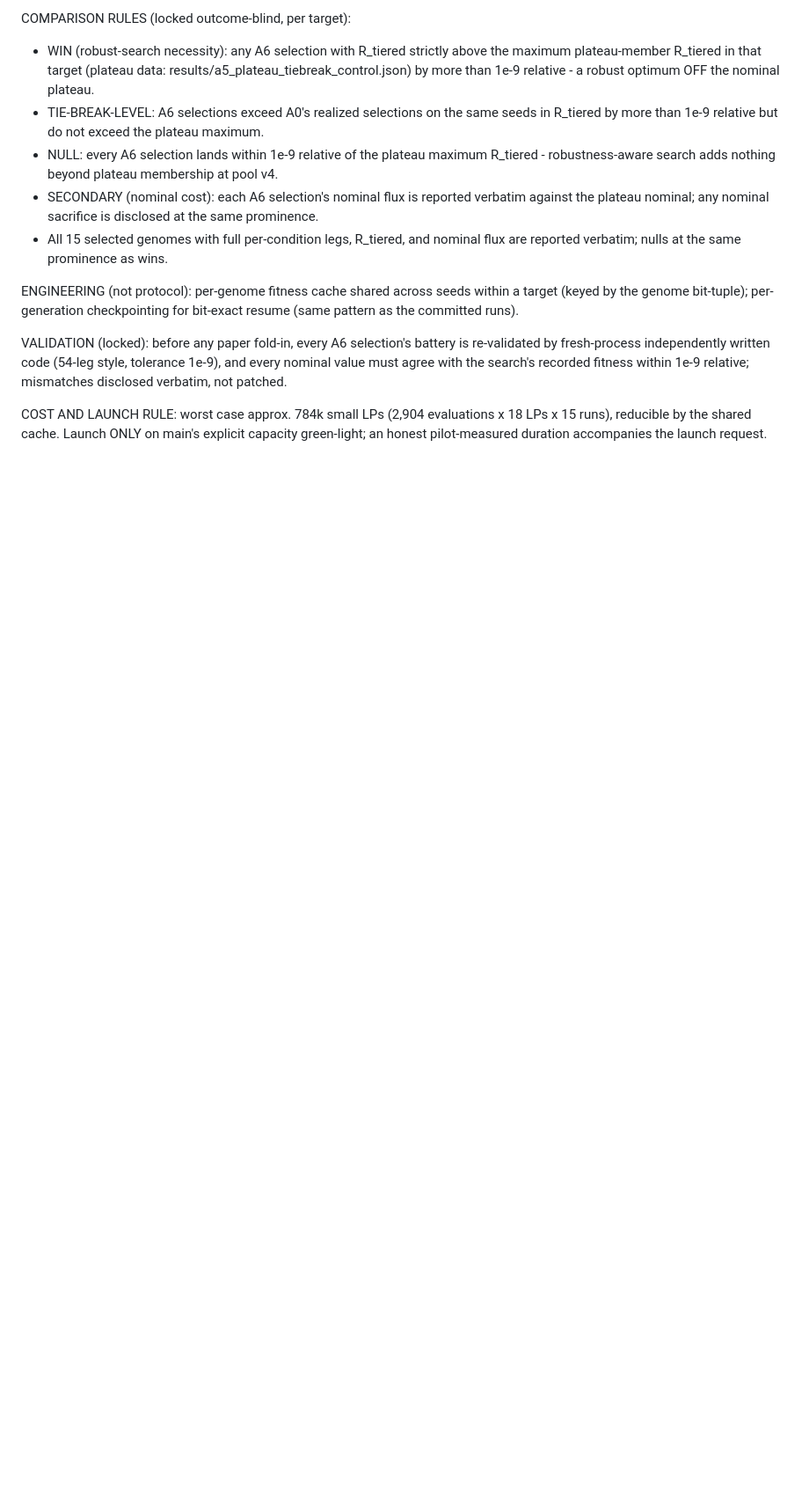
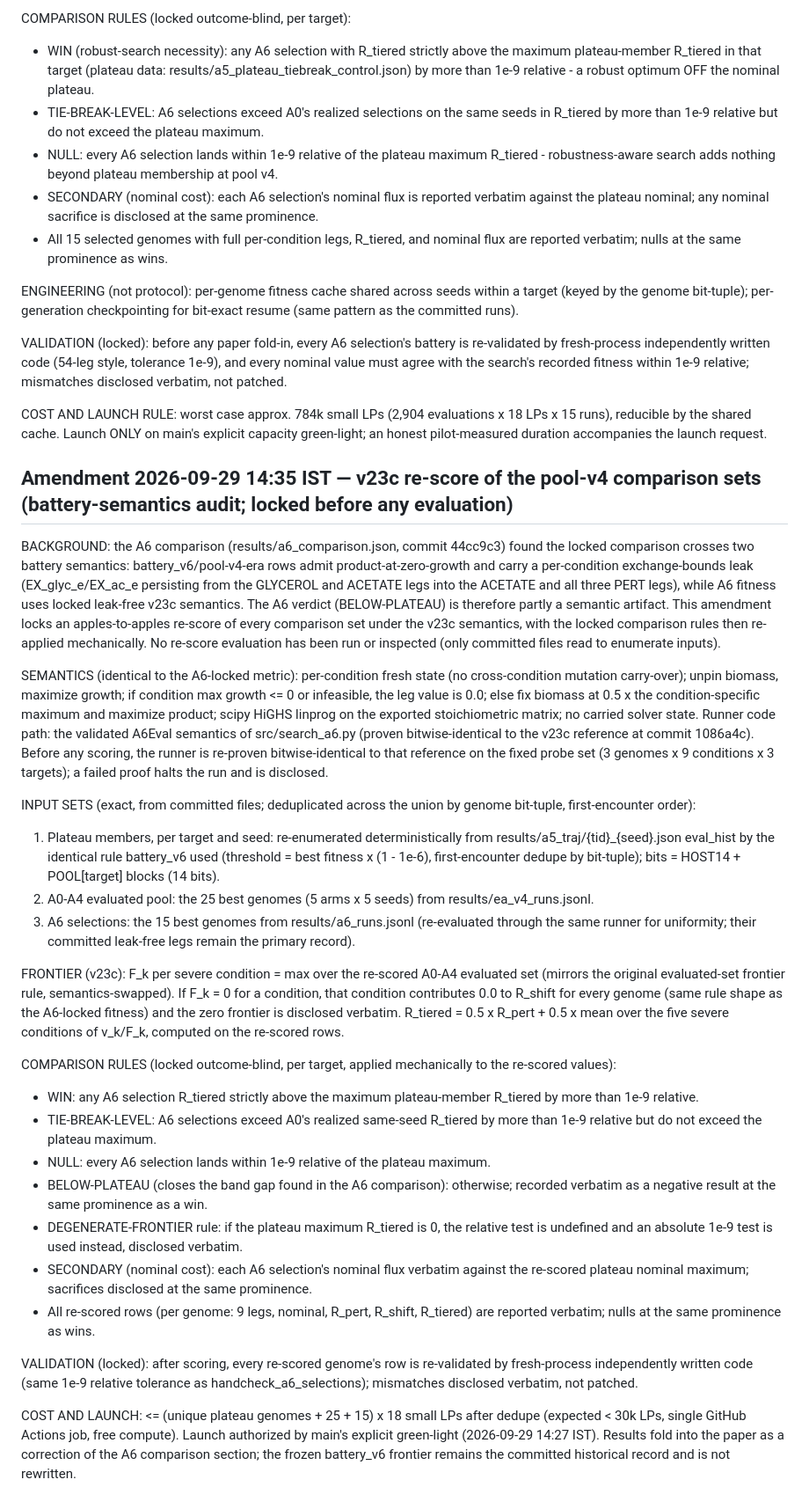
Before and after one commit to uditakankananonononono/weird-11-ai-evolved-biofactories, a Markdown page: PRE-REGISTRATION.md, the part around the change. Shown at 88% size. Rendered like a GitHub page; blank space fills up the shorter version.

Commit message:
lock v23c re-score amendment (pre-computation): plateau set + A0-A4 pool + A6 under leak-free semantics, locked rules re-applied mechanically

```diff
--- a/PRE-REGISTRATION.md
+++ b/PRE-REGISTRATION.md
@@ -282,3 +282,29 @@ ENGINEERING (not protocol): per-genome fitness cache shared across seeds within
 VALIDATION (locked): before any paper fold-in, every A6 selection's battery is re-validated by fresh-process independently written code (54-leg style, tolerance 1e-9), and every nominal value must agree with the search's recorded fitness within 1e-9 relative; mismatches disclosed verbatim, not patched.
 
 COST AND LAUNCH RULE: worst case approx. 784k small LPs (2,904 evaluations x 18 LPs x 15 runs), reducible by the shared cache. Launch ONLY on main's explicit capacity green-light; an honest pilot-measured duration accompanies the launch request.
+
+## Amendment 2026-09-29 14:35 IST — v23c re-score of the pool-v4 comparison sets (battery-semantics audit; locked before any evaluation)
+
+BACKGROUND: the A6 comparison (results/a6_comparison.json, commit 44cc9c3) found the locked comparison crosses two battery semantics: battery_v6/pool-v4-era rows admit product-at-zero-growth and carry a per-condition exchange-bounds leak (EX_glyc_e/EX_ac_e persisting from the GLYCEROL and ACETATE legs into the ACETATE and all three PERT legs), while A6 fitness uses locked leak-free v23c semantics. The A6 verdict (BELOW-PLATEAU) is therefore partly a semantic artifact. This amendment locks an apples-to-apples re-score of every comparison set under the v23c semantics, with the locked comparison rules then re-applied mechanically. No re-score evaluation has been run or inspected (only committed files read to enumerate inputs).
+
+SEMANTICS (identical to the A6-locked metric): per-condition fresh state (no cross-condition mutation carry-over); unpin biomass, maximize growth; if condition max growth <= 0 or infeasible, the leg value is 0.0; else fix biomass at 0.5 x the condition-specific maximum and maximize product; scipy HiGHS linprog on the exported stoichiometric matrix; no carried solver state. Runner code path: the validated A6Eval semantics of src/search_a6.py (proven bitwise-identical to the v23c reference at commit 1086a4c). Before any scoring, the runner is re-proven bitwise-identical to that reference on the fixed probe set (3 genomes x 9 conditions x 3 targets); a failed proof halts the run and is disclosed.
+
+INPUT SETS (exact, from committed files; deduplicated across the union by genome bit-tuple, first-encounter order):
+1. Plateau members, per target and seed: re-enumerated deterministically from results/a5_traj/{tid}_{seed}.json eval_hist by the identical rule battery_v6 used (threshold = best fitness x (1 - 1e-6), first-encounter dedupe by bit-tuple); bits = HOST14 + POOL[target] blocks (14 bits).
+2. A0-A4 evaluated pool: the 25 best genomes (5 arms x 5 seeds) from results/ea_v4_runs.jsonl.
+3. A6 selections: the 15 best genomes from results/a6_runs.jsonl (re-evaluated through the same runner for uniformity; their committed leak-free legs remain the primary record).
+
+FRONTIER (v23c): F_k per severe condition = max over the re-scored A0-A4 evaluated set (mirrors the original evaluated-set frontier rule, semantics-swapped). If F_k = 0 for a condition, that condition contributes 0.0 to R_shift for every genome (same rule shape as the A6-locked fitness) and the zero frontier is disclosed verbatim. R_tiered = 0.5 x R_pert + 0.5 x mean over the five severe conditions of v_k/F_k, computed on the re-scored rows.
+
+COMPARISON RULES (locked outcome-blind, per target, applied mechanically to the re-scored values):
+- WIN: any A6 selection R_tiered strictly above the maximum plateau-member R_tiered by more than 1e-9 relative.
+- TIE-BREAK-LEVEL: A6 selections exceed A0's realized same-seed R_tiered by more than 1e-9 relative but do not exceed the plateau maximum.
+- NULL: every A6 selection lands within 1e-9 relative of the plateau maximum.
+- BELOW-PLATEAU (closes the band gap found in the A6 comparison): otherwise; recorded verbatim as a negative result at the same prominence as a win.
+- DEGENERATE-FRONTIER rule: if the plateau maximum R_tiered is 0, the relative test is undefined and an absolute 1e-9 test is used instead, disclosed verbatim.
+- SECONDARY (nominal cost): each A6 selection's nominal flux verbatim against the re-scored plateau nominal maximum; sacrifices disclosed at the same prominence.
+- All re-scored rows (per genome: 9 legs, nominal, R_pert, R_shift, R_tiered) are reported verbatim; nulls at the same prominence as wins.
+
+VALIDATION (locked): after scoring, every re-scored genome's row is re-validated by fresh-process independently written code (same 1e-9 relative tolerance as handcheck_a6_selections); mismatches disclosed verbatim, not patched.
+
+COST AND LAUNCH: <= (unique plateau genomes + 25 + 15) x 18 small LPs after dedupe (expected < 30k LPs, single GitHub Actions job, free compute). Launch authorized by main's explicit green-light (2026-09-29 14:27 IST). Results fold into the paper as a correction of the A6 comparison section; the frozen battery_v6 frontier remains the committed historical record and is not rewritten.
```
